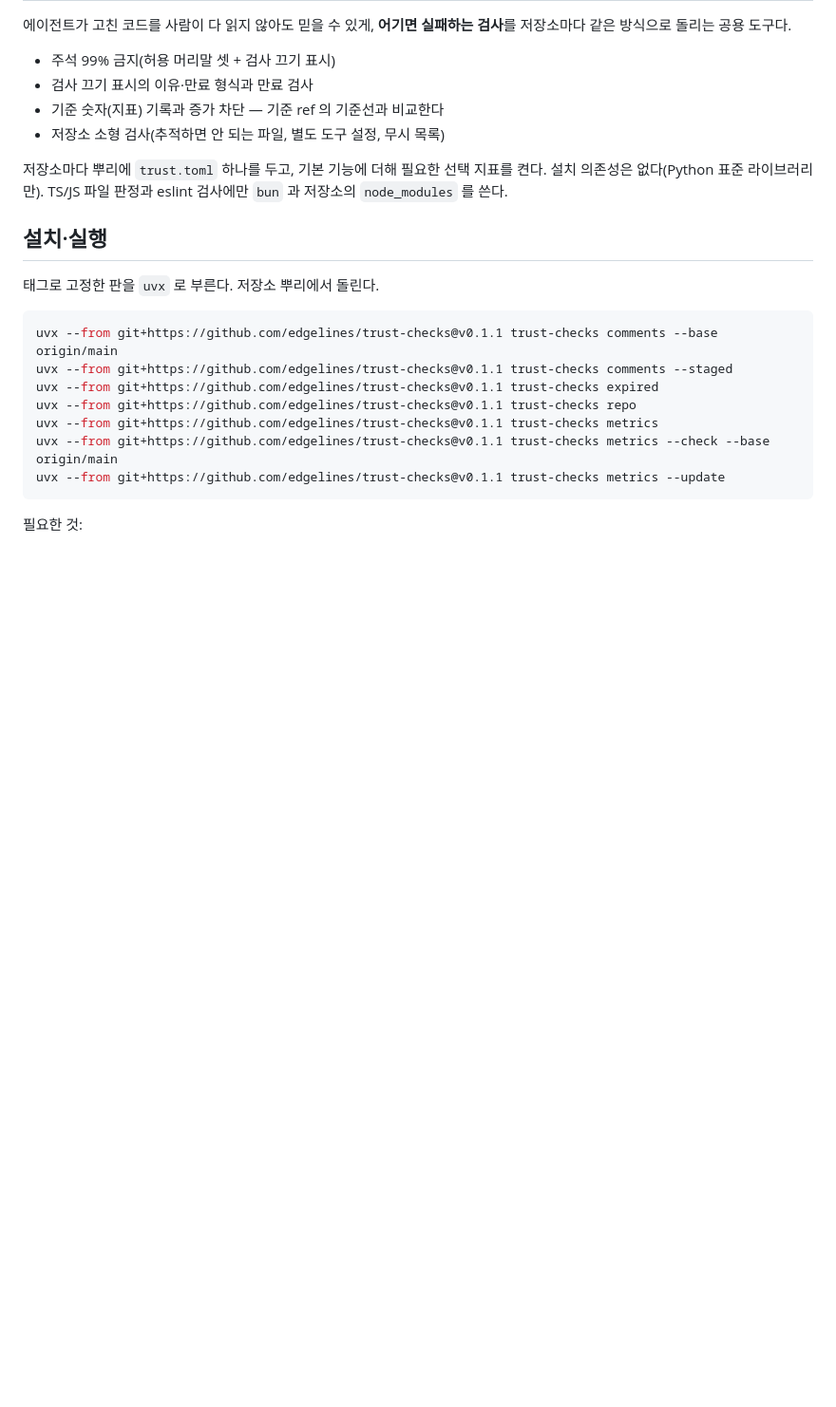
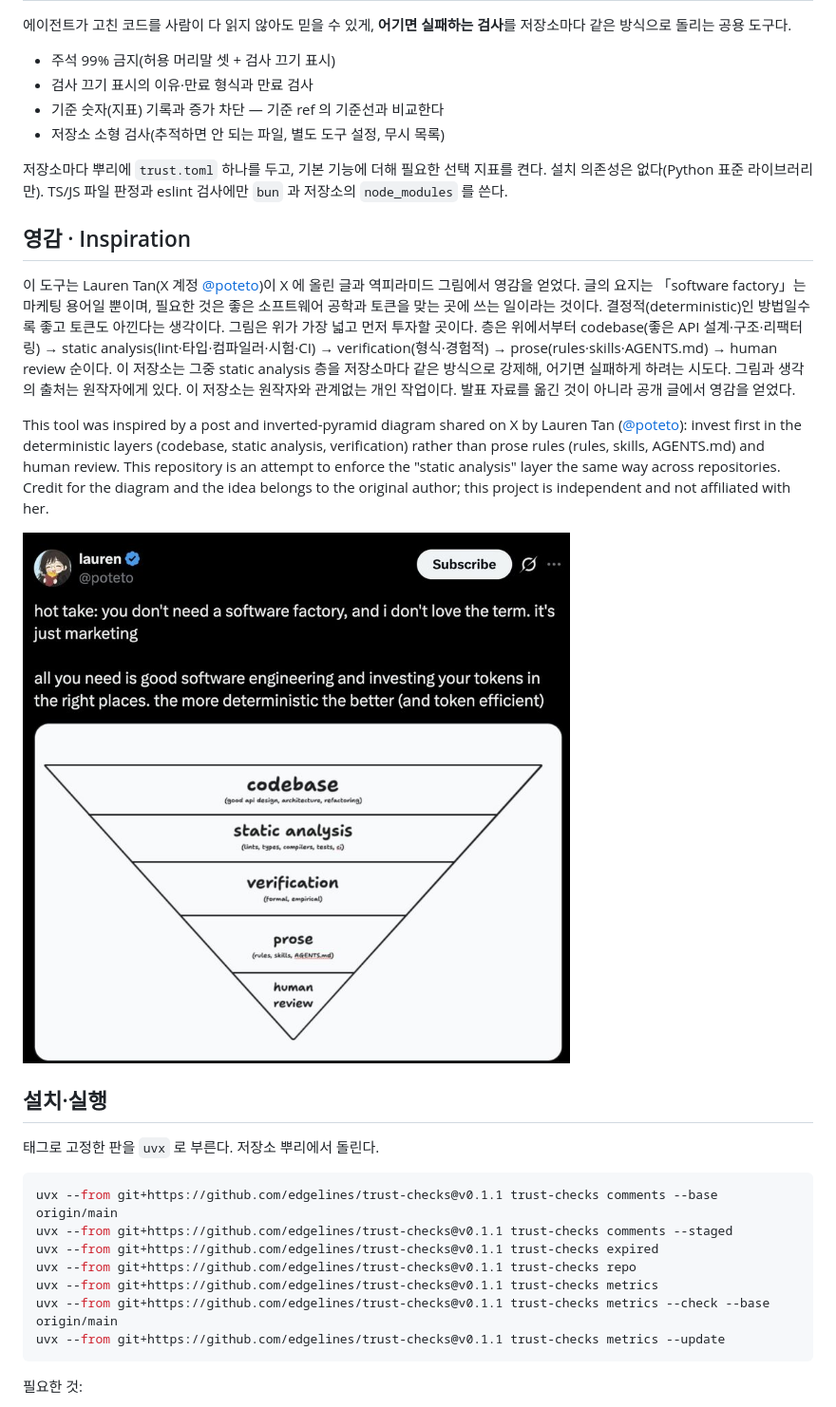
Before and after one commit to edgelines/trust-checks, a Markdown page: README.md, the part around the change. Shown at 95% size. Rendered like a GitHub page; pictures changed too: docs/images/poteto-inverted-pyramid.png (added); blank space fills up the shorter version.

Commit message:
docs: 발표 자료로 오해하지 않도록 README 에 영감 출처와 개인 작업임을 명시
- `README.md`: `## 영감 · Inspiration` 절에 한국어·영문 문단과 그림을 더해 Lauren Tan(@poteto)의 공개 X 글에서 영감을 얻었으며 원작자와 관계없는 개인 작업임을 밝힌다.
- `docs/images/poteto-inverted-pyramid.png`: 영감의 출처를 보여 주는 공개 X 글 캡처를 800x777 PNG 로 더한다.
- 동작 변경은 없다. 문서와 그림만 더한다.
- 검증: `trust-checks repo`, `trust-checks comments --base origin/main` 모두 종료 코드 0.

```diff
--- a/README.md
+++ b/README.md
@@ -8,6 +8,14 @@
 - 저장소 소형 검사(추적하면 안 되는 파일, 별도 도구 설정, 무시 목록)
 
 저장소마다 뿌리에 `trust.toml` 하나를 두고, 기본 기능에 더해 필요한 선택 지표를 켠다. 설치 의존성은 없다(Python 표준 라이브러리만). TS/JS 파일 판정과 eslint 검사에만 `bun` 과 저장소의 `node_modules` 를 쓴다.
+
+## 영감 · Inspiration
+
+이 도구는 Lauren Tan(X 계정 [@poteto](https://x.com/poteto))이 X 에 올린 글과 역피라미드 그림에서 영감을 얻었다. 글의 요지는 「software factory」는 마케팅 용어일 뿐이며, 필요한 것은 좋은 소프트웨어 공학과 토큰을 맞는 곳에 쓰는 일이라는 것이다. 결정적(deterministic)인 방법일수록 좋고 토큰도 아낀다는 생각이다. 그림은 위가 가장 넓고 먼저 투자할 곳이다. 층은 위에서부터 codebase(좋은 API 설계·구조·리팩터링) → static analysis(lint·타입·컴파일러·시험·CI) → verification(형식·경험적) → prose(rules·skills·AGENTS.md) → human review 순이다. 이 저장소는 그중 static analysis 층을 저장소마다 같은 방식으로 강제해, 어기면 실패하게 하려는 시도다. 그림과 생각의 출처는 원작자에게 있다. 이 저장소는 원작자와 관계없는 개인 작업이다. 발표 자료를 옮긴 것이 아니라 공개 글에서 영감을 얻었다.
+
+This tool was inspired by a post and inverted-pyramid diagram shared on X by Lauren Tan ([@poteto](https://x.com/poteto)): invest first in the deterministic layers (codebase, static analysis, verification) rather than prose rules (rules, skills, AGENTS.md) and human review. This repository is an attempt to enforce the "static analysis" layer the same way across repositories. Credit for the diagram and the idea belongs to the original author; this project is independent and not affiliated with her.
+
+![Lauren Tan(@poteto)의 역피라미드: 위에서부터 codebase → static analysis → verification → prose → human review](docs/images/poteto-inverted-pyramid.png)
 
 ## 설치·실행
 
```
